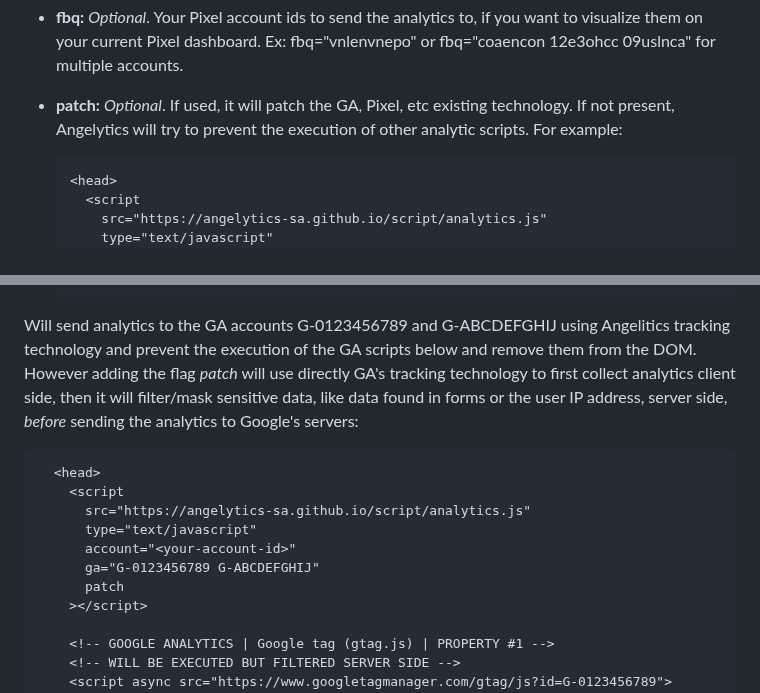
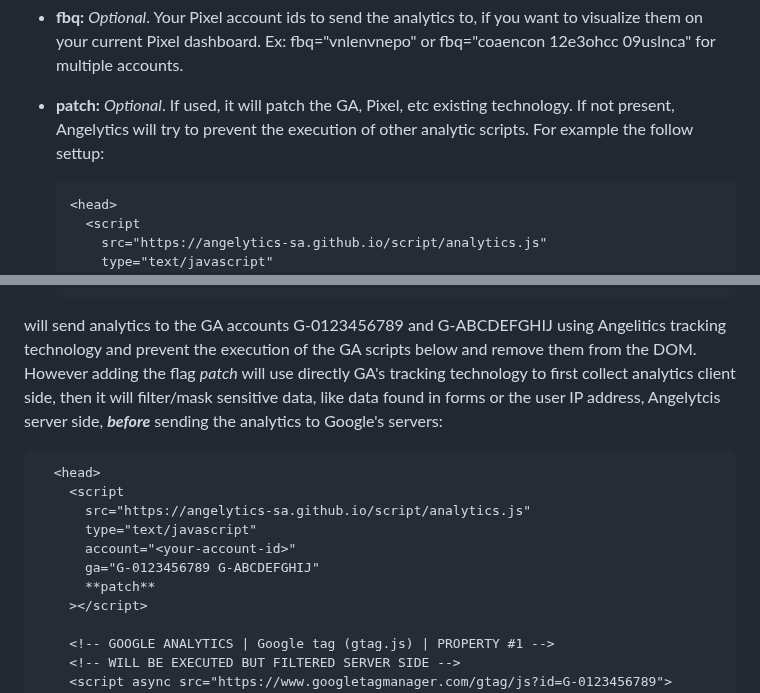
Before and after one commit to Angelytics-SA/script, a Markdown page: analytics/README.md, 2 parts joined by grey strips. Drawn GitHub-style.

Commit message:
fix + readme

```diff
--- a/analytics/README.md
+++ b/analytics/README.md
@@ -26,7 +26,7 @@ The script takes different variables:
 - **account:** *Required*. Your account id, provided by Angelytics.
 - **ga:** *Optional*. Your Google Analytics account ids to send the analytics to, if you want to visualize them on your current GA dashboard. Ex: ga="G-0123456789" or ga="G-0123456789 G-ABCDEFGHIJ G-KLMNOPQRST" for multiple accounts.
 - **fbq:** *Optional*. Your Pixel account ids to send the analytics to, if you want to visualize them on your current Pixel dashboard. Ex: fbq="vnlenvnepo" or fbq="coaencon 12e3ohcc 09uslnca" for multiple accounts.
-- **patch:** *Optional*. If used, it will patch the GA, Pixel, etc existing technology. If not present, Angelytics will try to prevent the execution of other analytic scripts. For example:
+- **patch:** *Optional*. If used, it will patch the GA, Pixel, etc existing technology. If not present, Angelytics will try to prevent the execution of other analytic scripts. For example the follow settup:
 
       <head>
         <script
@@ -56,7 +56,7 @@ The script takes different variables:
           gtag('config', 'G-ABCDEFGHIJ');
         </script>
 
-Will send analytics to the GA accounts G-0123456789 and G-ABCDEFGHIJ using Angelitics tracking technology and prevent the execution of the GA scripts below and remove them from the DOM. However adding the flag *patch* will use directly GA's tracking technology to first collect analytics client side, then it will filter/mask sensitive data, like data found in forms or the user IP address, server side, *before* sending the analytics to Google's servers:
+will send analytics to the GA accounts G-0123456789 and G-ABCDEFGHIJ using Angelitics tracking technology and prevent the execution of the GA scripts below and remove them from the DOM. However adding the flag *patch* will use directly GA's tracking technology to first collect analytics client side, then it will filter/mask sensitive data, like data found in forms or the user IP address, Angelytcis server side, ***before*** sending the analytics to Google's servers:
 
       <head>
         <script
@@ -64,7 +64,7 @@ Will send analytics to the GA accounts G-0123456789 and G-ABCDEFGHIJ using Angel
           type="text/javascript"
           account="<your-account-id>"
           ga="G-0123456789 G-ABCDEFGHIJ"
-          patch
+          **patch**
         ></script>
 
         <!-- GOOGLE ANALYTICS | Google tag (gtag.js) | PROPERTY #1 -->
```
